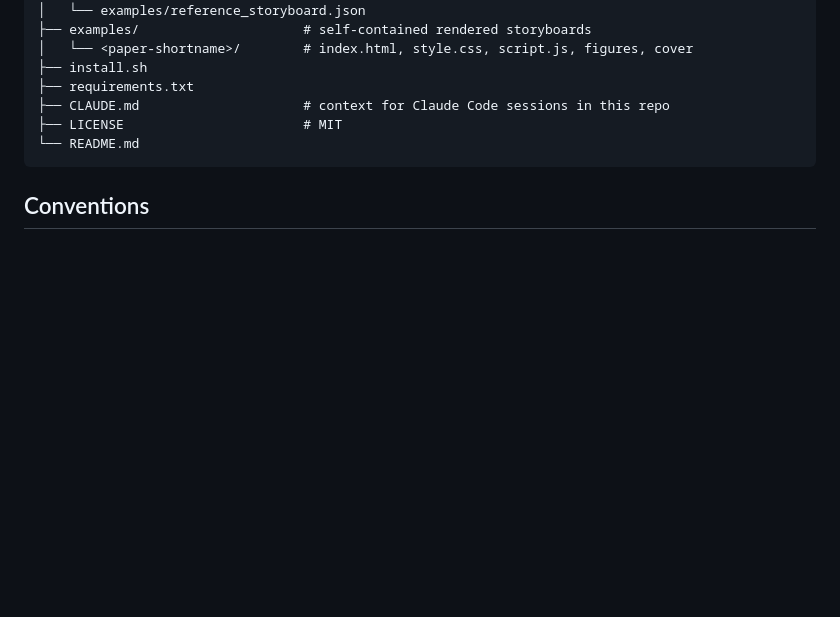
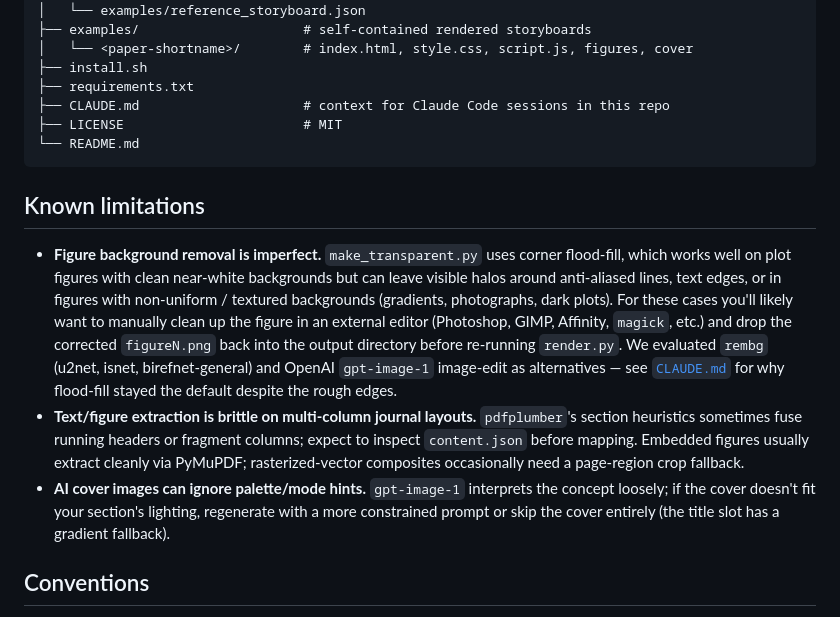
Before and after one commit to MaoranSun/paper-to-storyboard, a Markdown page: README.md, the part around the change. Drawn GitHub-style; blank space fills up the shorter version.

Commit message:
README: document figure transparency limitations and manual cleanup path
Add a 'Known limitations' section flagging that flood-fill background
removal isn't perfect — users may need to clean up figures manually in
an external editor before re-rendering. Also notes brittle extraction
on multi-column journals and that AI cover prompts are interpreted
loosely.

Co-Authored-By: Claude Opus 4.7 <noreply@anthropic.com>

````diff
--- a/README.md
+++ b/README.md
@@ -112,6 +112,12 @@ paper-to-storyboard/
 └── README.md
 ```
 
+## Known limitations
+
+- **Figure background removal is imperfect.** `make_transparent.py` uses corner flood-fill, which works well on plot figures with clean near-white backgrounds but can leave visible halos around anti-aliased lines, text edges, or in figures with non-uniform / textured backgrounds (gradients, photographs, dark plots). For these cases you'll likely want to manually clean up the figure in an external editor (Photoshop, GIMP, Affinity, `magick`, etc.) and drop the corrected `figureN.png` back into the output directory before re-running `render.py`. We evaluated `rembg` (u2net, isnet, birefnet-general) and OpenAI `gpt-image-1` image-edit as alternatives — see [`CLAUDE.md`](CLAUDE.md) for why flood-fill stayed the default despite the rough edges.
+- **Text/figure extraction is brittle on multi-column journal layouts.** `pdfplumber`'s section heuristics sometimes fuse running headers or fragment columns; expect to inspect `content.json` before mapping. Embedded figures usually extract cleanly via PyMuPDF; rasterized-vector composites occasionally need a page-region crop fallback.
+- **AI cover images can ignore palette/mode hints.** `gpt-image-1` interprets the concept loosely; if the cover doesn't fit your section's lighting, regenerate with a more constrained prompt or skip the cover entirely (the title slot has a gradient fallback).
+
 ## Conventions
 
 - **The chassis is fixed.** Per-paper variation is restricted to palette + mode + typography + per-section content + cover image. Never regenerate the HTML/CSS/JS freeform; always go through `render.py`.
````
